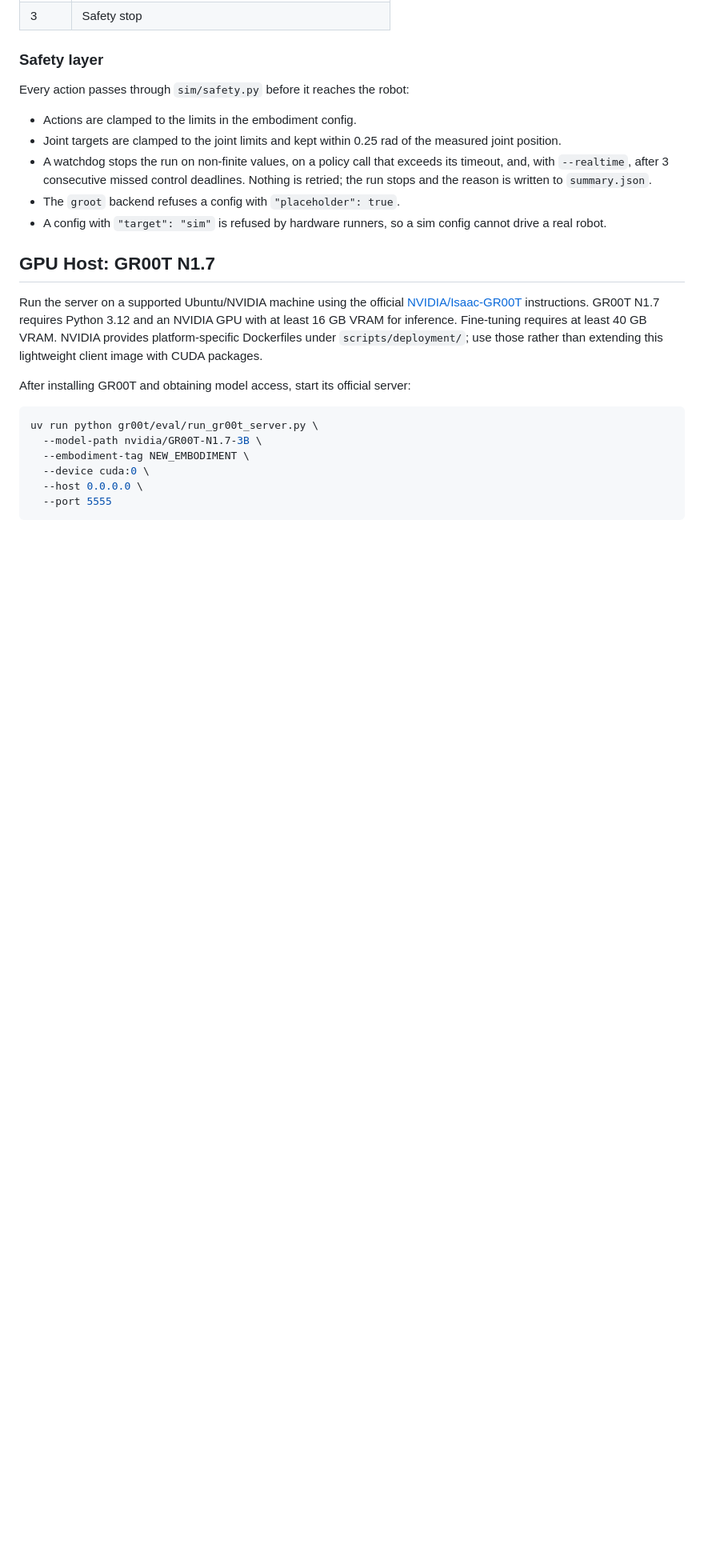
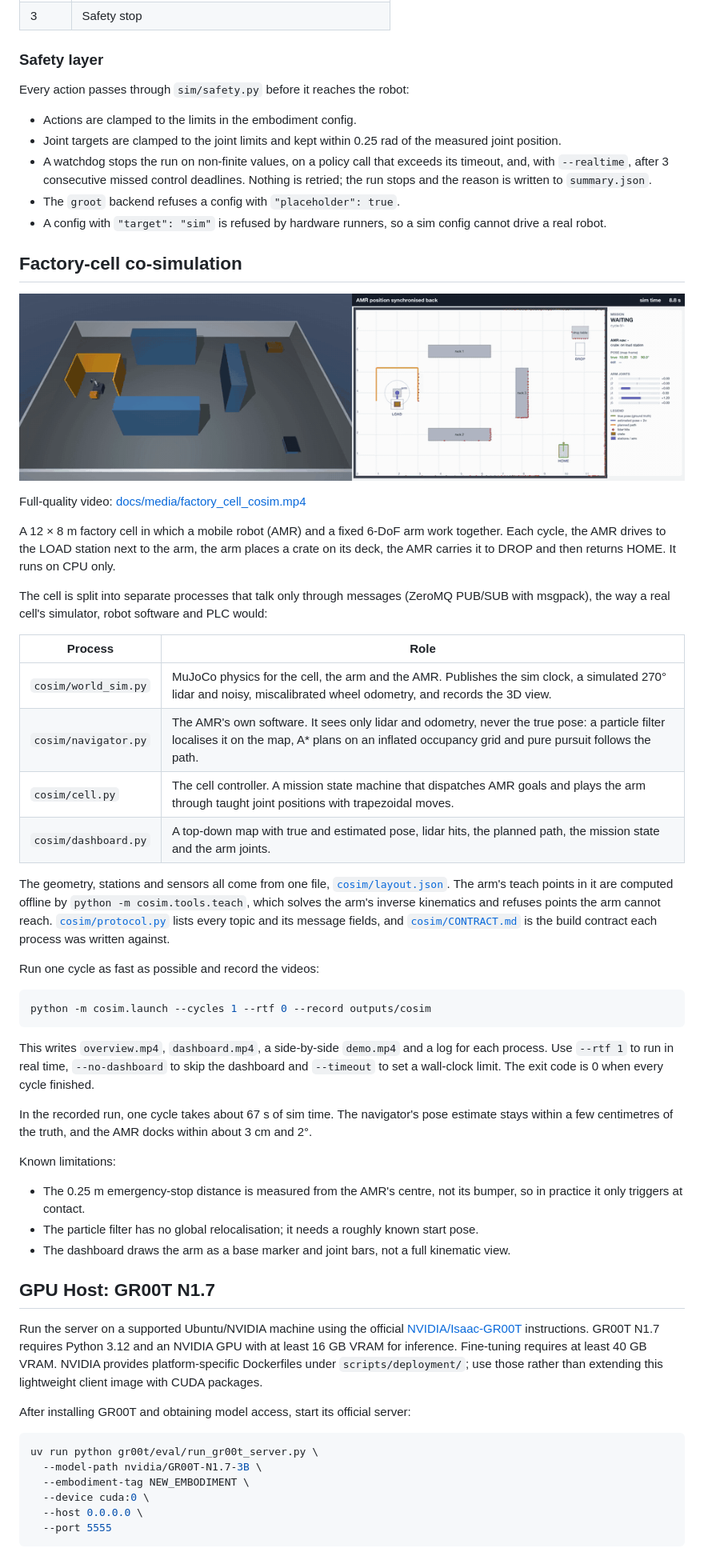
Before and after one commit to TheaneshwaranRavi/robot, a Markdown page: README.md, the part around the change. Shown at 80% size. Rendered like a GitHub page; pictures changed too: docs/media/factory_cell_cosim.gif (added); blank space fills up the shorter version.

Commit message:
docs: README section and demo media for the factory-cell co-simulation
Co-Authored-By: Claude Opus 5.5 <noreply@anthropic.com>

````diff
--- a/README.md
+++ b/README.md
@@ -116,6 +116,41 @@ Every action passes through `sim/safety.py` before it reaches the robot:
 - The `groot` backend refuses a config with `"placeholder": true`.
 - A config with `"target": "sim"` is refused by hardware runners, so a sim config cannot drive a real robot.
 
+## Factory-cell co-simulation
+
+![Co-simulation, 6x speed: 3D MuJoCo view on the left, live dashboard on the right](docs/media/factory_cell_cosim.gif)
+
+Full-quality video: [docs/media/factory_cell_cosim.mp4](docs/media/factory_cell_cosim.mp4)
+
+A 12 × 8 m factory cell in which a mobile robot (AMR) and a fixed 6-DoF arm work together. Each cycle, the AMR drives to the LOAD station next to the arm, the arm places a crate on its deck, the AMR carries it to DROP and then returns HOME. It runs on CPU only.
+
+The cell is split into separate processes that talk only through messages (ZeroMQ PUB/SUB with msgpack), the way a real cell's simulator, robot software and PLC would:
+
+| Process | Role |
+| --- | --- |
+| `cosim/world_sim.py` | MuJoCo physics for the cell, the arm and the AMR. Publishes the sim clock, a simulated 270° lidar and noisy, miscalibrated wheel odometry, and records the 3D view. |
+| `cosim/navigator.py` | The AMR's own software. It sees only lidar and odometry, never the true pose: a particle filter localises it on the map, A* plans on an inflated occupancy grid and pure pursuit follows the path. |
+| `cosim/cell.py` | The cell controller. A mission state machine that dispatches AMR goals and plays the arm through taught joint positions with trapezoidal moves. |
+| `cosim/dashboard.py` | A top-down map with true and estimated pose, lidar hits, the planned path, the mission state and the arm joints. |
+
+The geometry, stations and sensors all come from one file, [`cosim/layout.json`](cosim/layout.json). The arm's teach points in it are computed offline by `python -m cosim.tools.teach`, which solves the arm's inverse kinematics and refuses points the arm cannot reach. [`cosim/protocol.py`](cosim/protocol.py) lists every topic and its message fields, and [`cosim/CONTRACT.md`](cosim/CONTRACT.md) is the build contract each process was written against.
+
+Run one cycle as fast as possible and record the videos:
+
+```bash
+python -m cosim.launch --cycles 1 --rtf 0 --record outputs/cosim
+```
+
+This writes `overview.mp4`, `dashboard.mp4`, a side-by-side `demo.mp4` and a log for each process. Use `--rtf 1` to run in real time, `--no-dashboard` to skip the dashboard and `--timeout` to set a wall-clock limit. The exit code is 0 when every cycle finished.
+
+In the recorded run, one cycle takes about 67 s of sim time. The navigator's pose estimate stays within a few centimetres of the truth, and the AMR docks within about 3 cm and 2°.
+
+Known limitations:
+
+- The 0.25 m emergency-stop distance is measured from the AMR's centre, not its bumper, so in practice it only triggers at contact.
+- The particle filter has no global relocalisation; it needs a roughly known start pose.
+- The dashboard draws the arm as a base marker and joint bars, not a full kinematic view.
+
 ## GPU Host: GR00T N1.7
 
 Run the server on a supported Ubuntu/NVIDIA machine using the official [NVIDIA/Isaac-GR00T](https://github.com/NVIDIA/Isaac-GR00T) instructions. GR00T N1.7 requires Python 3.12 and an NVIDIA GPU with at least 16 GB VRAM for inference. Fine-tuning requires at least 40 GB VRAM. NVIDIA provides platform-specific Dockerfiles under `scripts/deployment/`; use those rather than extending this lightweight client image with CUDA packages.
````
Also changed, not shown: 1 other file.
